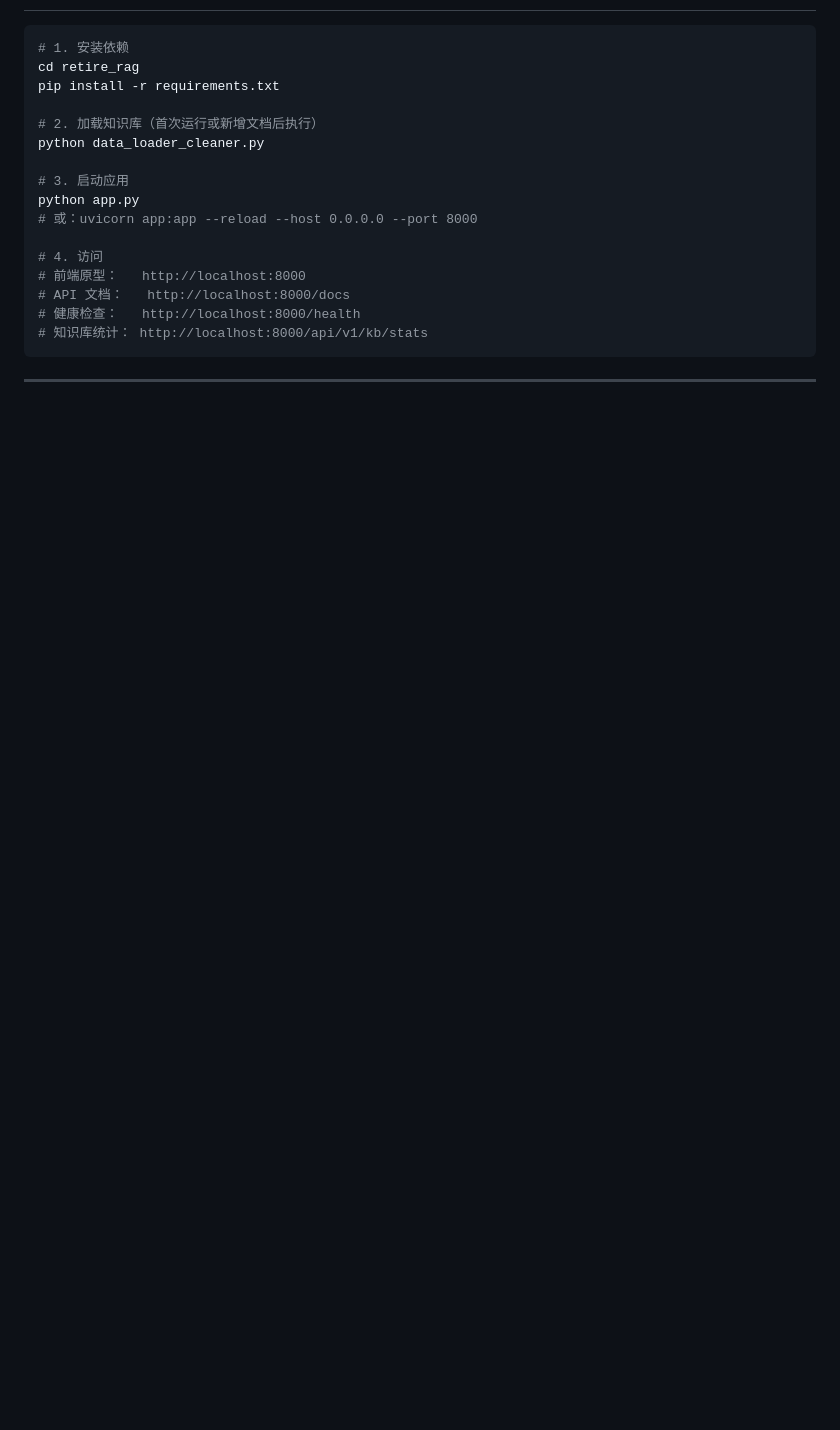
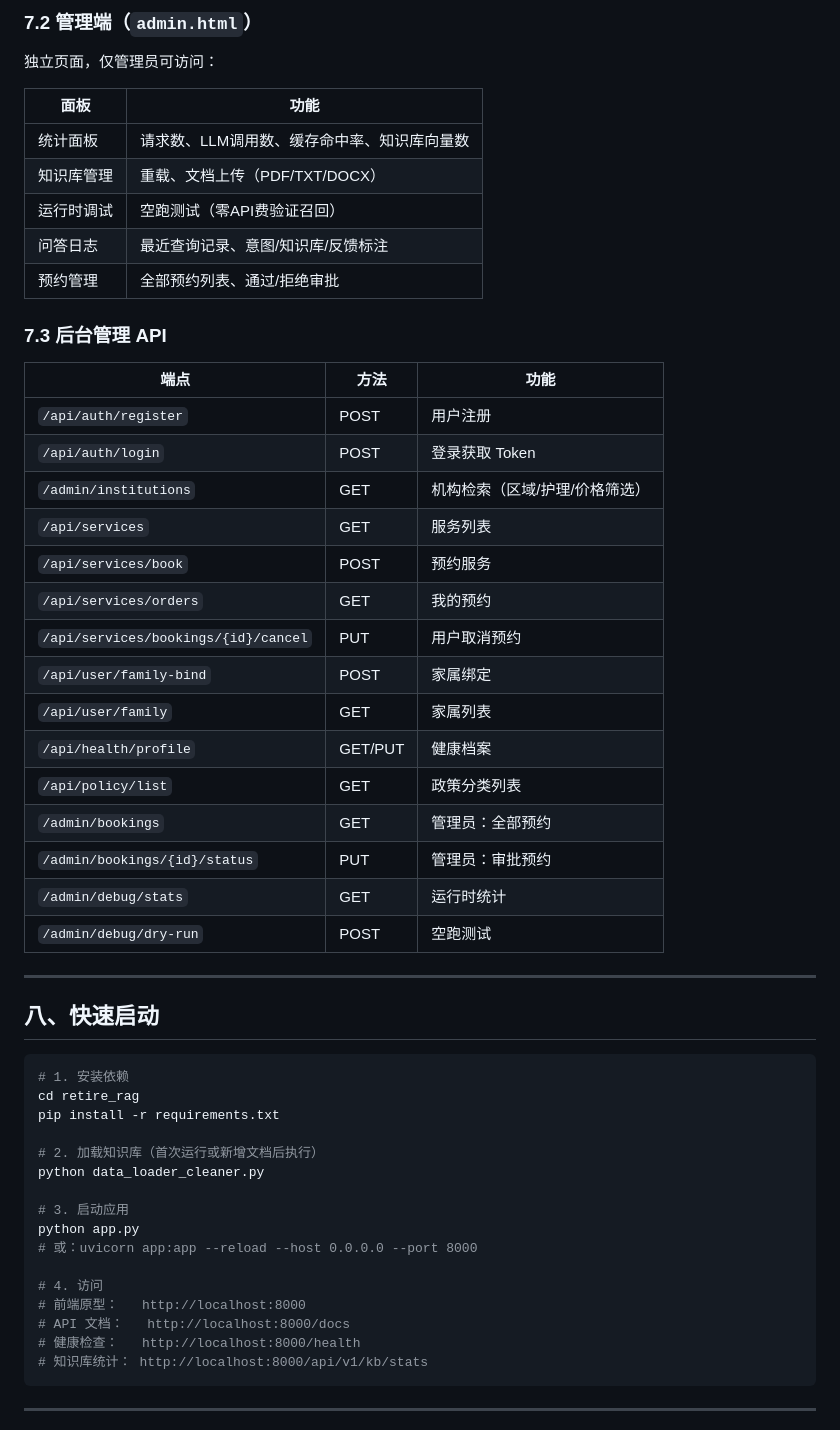
Before and after one commit to xxx12345678909/retire-rag, a Markdown page: 项目介绍.md, the part around one of its changes. Drawn GitHub-style; blank space fills up the shorter version.

````diff
--- a/项目介绍.md
+++ b/项目介绍.md
@@ -549,3 +575,38 @@ retire-rag/
+### 7.2 管理端（`admin.html`）
+
+独立页面，仅管理员可访问：
+
+| 面板 | 功能 |
+|---|---|
+| 统计面板 | 请求数、LLM调用数、缓存命中率、知识库向量数 |
+| 知识库管理 | 重载、文档上传（PDF/TXT/DOCX） |
+| 运行时调试 | 空跑测试（零API费验证召回） |
+| 问答日志 | 最近查询记录、意图/知识库/反馈标注 |
+| 预约管理 | 全部预约列表、通过/拒绝审批 |
+
+### 7.3 后台管理 API
+
+| 端点 | 方法 | 功能 |
+|---|---|---|
+| `/api/auth/register` | POST | 用户注册 |
+| `/api/auth/login` | POST | 登录获取 Token |
+| `/admin/institutions` | GET | 机构检索（区域/护理/价格筛选） |
+| `/api/services` | GET | 服务列表 |
+| `/api/services/book` | POST | 预约服务 |
+| `/api/services/orders` | GET | 我的预约 |
+| `/api/services/bookings/{id}/cancel` | PUT | 用户取消预约 |
+| `/api/user/family-bind` | POST | 家属绑定 |
+| `/api/user/family` | GET | 家属列表 |
+| `/api/health/profile` | GET/PUT | 健康档案 |
+| `/api/policy/list` | GET | 政策分类列表 |
+| `/admin/bookings` | GET | 管理员：全部预约 |
+| `/admin/bookings/{id}/status` | PUT | 管理员：审批预约 |
+| `/admin/debug/stats` | GET | 运行时统计 |
+| `/admin/debug/dry-run` | POST | 空跑测试 |
+
+---
+
+## 八、快速启动
 
 ```bash
 # 1. 安装依赖
````
Also changed, not shown: other parts of 项目介绍.md (+41 -15 lines).
